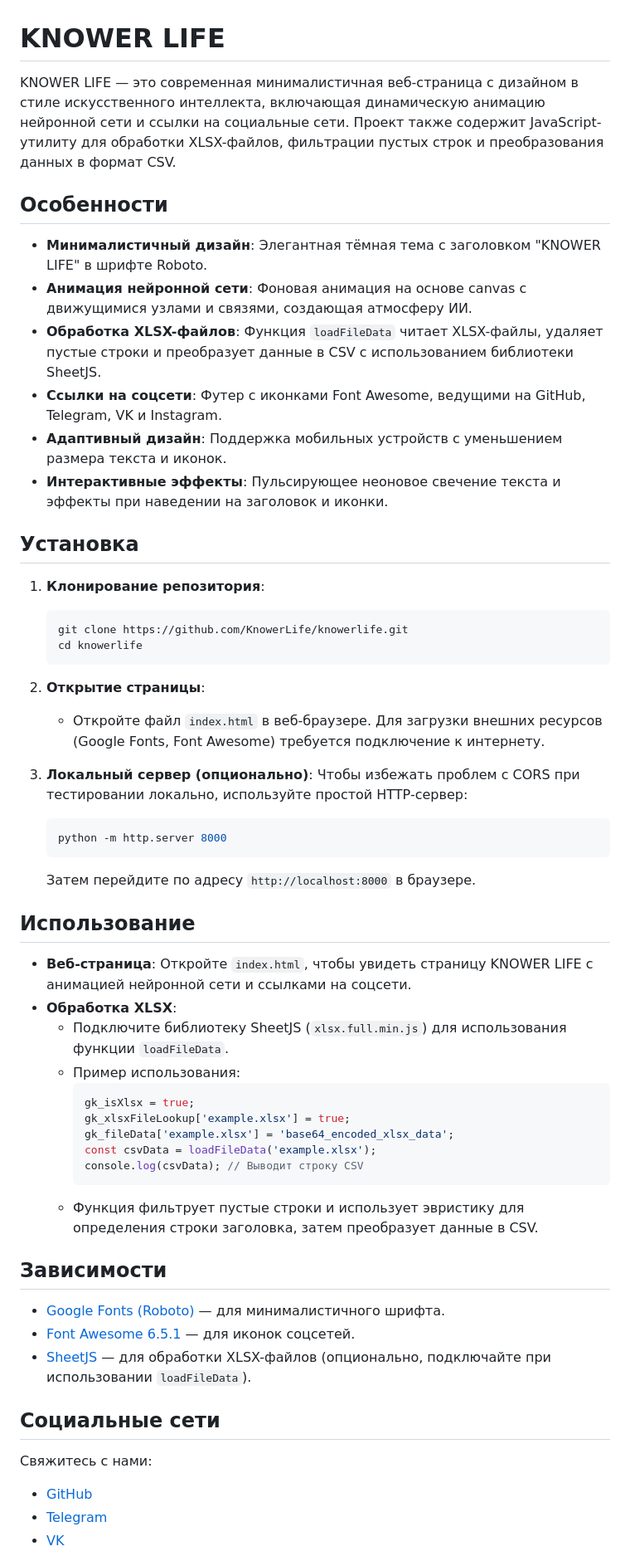
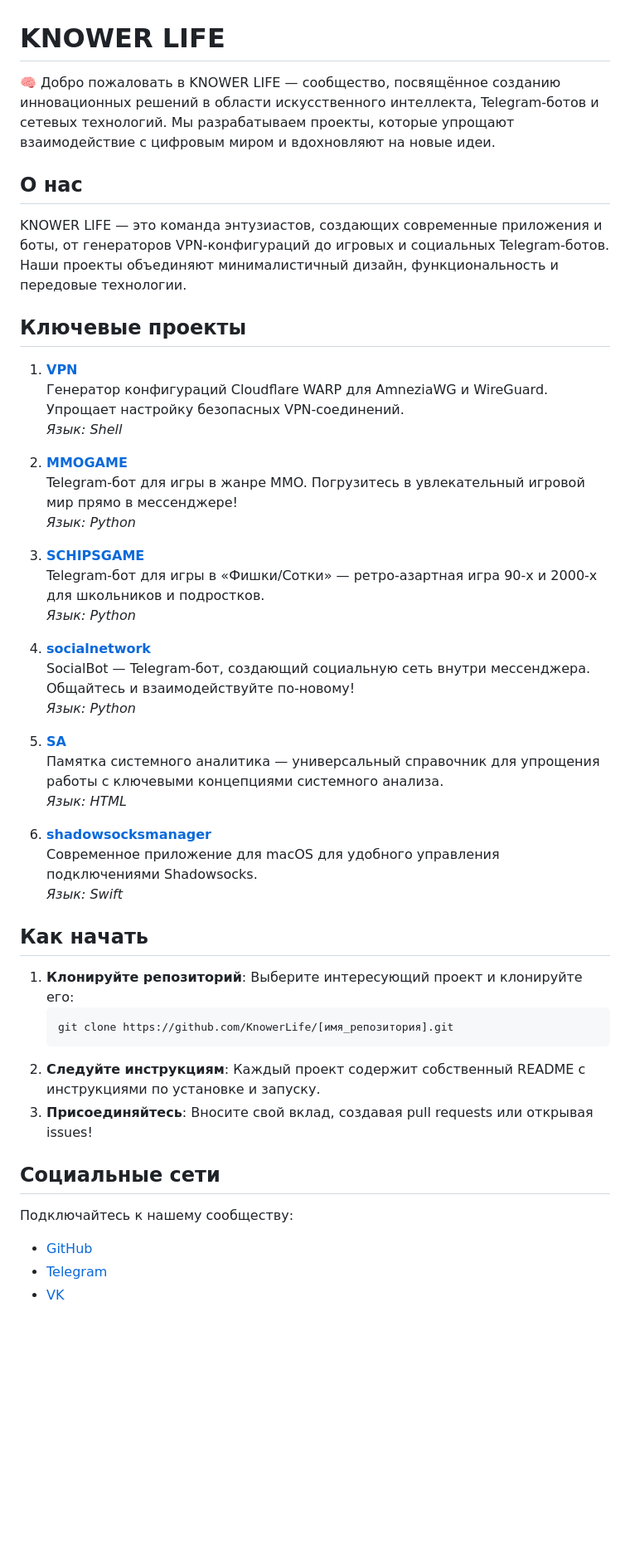
Before and after one commit to KnowerLife/knowerlife, a Markdown page: README.md, the part around one of its changes. Shown at 83% size. Rendered like a GitHub page; blank space fills up the shorter version.

````diff
--- a/README.md
+++ b/README.md
@@ -1,58 +1,49 @@
 # KNOWER LIFE
 
-KNOWER LIFE — это современная минималистичная веб-страница с дизайном в стиле искусственного интеллекта, включающая динамическую анимацию нейронной сети и ссылки на социальные сети. Проект также содержит JavaScript-утилиту для обработки XLSX-файлов, фильтрации пустых строк и преобразования данных в формат CSV.
+🧠 Добро пожаловать в KNOWER LIFE — сообщество, посвящённое созданию инновационных решений в области искусственного интеллекта, Telegram-ботов и сетевых технологий. Мы разрабатываем проекты, которые упрощают взаимодействие с цифровым миром и вдохновляют на новые идеи.
 
-## Особенности
+## О нас
 
-- **Минималистичный дизайн**: Элегантная тёмная тема с заголовком "KNOWER LIFE" в шрифте Roboto.
-- **Анимация нейронной сети**: Фоновая анимация на основе canvas с движущимися узлами и связями, создающая атмосферу ИИ.
-- **Обработка XLSX-файлов**: Функция `loadFileData` читает XLSX-файлы, удаляет пустые строки и преобразует данные в CSV с использованием библиотеки SheetJS.
-- **Ссылки на соцсети**: Футер с иконками Font Awesome, ведущими на GitHub, Telegram, VK и Instagram.
-- **Адаптивный дизайн**: Поддержка мобильных устройств с уменьшением размера текста и иконок.
-- **Интерактивные эффекты**: Пульсирующее неоновое свечение текста и эффекты при наведении на заголовок и иконки.
+KNOWER LIFE — это команда энтузиастов, создающих современные приложения и боты, от генераторов VPN-конфигураций до игровых и социальных Telegram-ботов. Наши проекты объединяют минималистичный дизайн, функциональность и передовые технологии.
 
-## Установка
+## Ключевые проекты
 
-1. **Клонирование репозитория**:
+1. **[VPN](https://github.com/KnowerLife/VPN)**
+   Генератор конфигураций Cloudflare WARP для AmneziaWG и WireGuard. Упрощает настройку безопасных VPN-соединений.
+   _Язык: Shell_
+
+2. **[MMOGAME](https://github.com/KnowerLife/MMOGAME)**
+   Telegram-бот для игры в жанре MMO. Погрузитесь в увлекательный игровой мир прямо в мессенджере!
+   _Язык: Python_
+
+3. **[SCHIPSGAME](https://github.com/KnowerLife/SCHIPSGAME)**
+   Telegram-бот для игры в «Фишки/Сотки» — ретро-азартная игра 90-х и 2000-х для школьников и подростков.
+   _Язык: Python_
+
+4. **[socialnetwork](https://github.com/KnowerLife/socialnetwork)**
+   SocialBot — Telegram-бот, создающий социальную сеть внутри мессенджера. Общайтесь и взаимодействуйте по-новому!
+   _Язык: Python_
+
+5. **[SA](https://github.com/KnowerLife/SA)**
+   Памятка системного аналитика — универсальный справочник для упрощения работы с ключевыми концепциями системного анализа.
+   _Язык: HTML_
+
+6. **[shadowsocksmanager](https://github.com/KnowerLife/shadowsocksmanager)**
+   Современное приложение для macOS для удобного управления подключениями Shadowsocks.
+   _Язык: Swift_
+
+## Как начать
+
+1. **Клонируйте репозиторий**: Выберите интересующий проект и клонируйте его:
    ```bash
-   git clone https://github.com/KnowerLife/knowerlife.git
-   cd knowerlife
+   git clone https://github.com/KnowerLife/[имя_репозитория].git
    ```
-
-2. **Открытие страницы**:
-   - Откройте файл `index.html` в веб-браузере. Для загрузки внешних ресурсов (Google Fonts, Font Awesome) требуется подключение к интернету.
-
-3. **Локальный сервер (опционально)**:
-   Чтобы избежать проблем с CORS при тестировании локально, используйте простой HTTP-сервер:
-   ```bash
-   python -m http.server 8000
-   ```
-   Затем перейдите по адресу `http://localhost:8000` в браузере.
-
-## Использование
-
-- **Веб-страница**: Откройте `index.html`, чтобы увидеть страницу KNOWER LIFE с анимацией нейронной сети и ссылками на соцсети.
-- **Обработка XLSX**:
-  - Подключите библиотеку SheetJS (`xlsx.full.min.js`) для использования функции `loadFileData`.
-  - Пример использования:
-    ```javascript
-    gk_isXlsx = true;
-    gk_xlsxFileLookup['example.xlsx'] = true;
-    gk_fileData['example.xlsx'] = 'base64_encoded_xlsx_data';
-    const csvData = loadFileData('example.xlsx');
-    console.log(csvData); // Выводит строку CSV
-    ```
-  - Функция фильтрует пустые строки и использует эвристику для определения строки заголовка, затем преобразует данные в CSV.
-
-## Зависимости
-
-- [Google Fonts (Roboto)](https://fonts.google.com/specimen/Roboto) — для минималистичного шрифта.
-- [Font Awesome 6.5.1](https://fontawesome.com/) — для иконок соцсетей.
-- [SheetJS](https://sheetjs.com/) — для обработки XLSX-файлов (опционально, подключайте при использовании `loadFileData`).
+2. **Следуйте инструкциям**: Каждый проект содержит собственный README с инструкциями по установке и запуску.
+3. **Присоединяйтесь**: Вносите свой вклад, создавая pull requests или открывая issues!
 
 ## Социальные сети
 
-Свяжитесь с нами:
+Подключайтесь к нашему сообществу:
 - [GitHub](https://github.com/KnowerLife)
 - [Telegram](https://t.me/knowerlife)
 - [VK](https://vk.com/knowerlife)
````
Also changed, not shown: other parts of README.md (+2 -2 lines).
